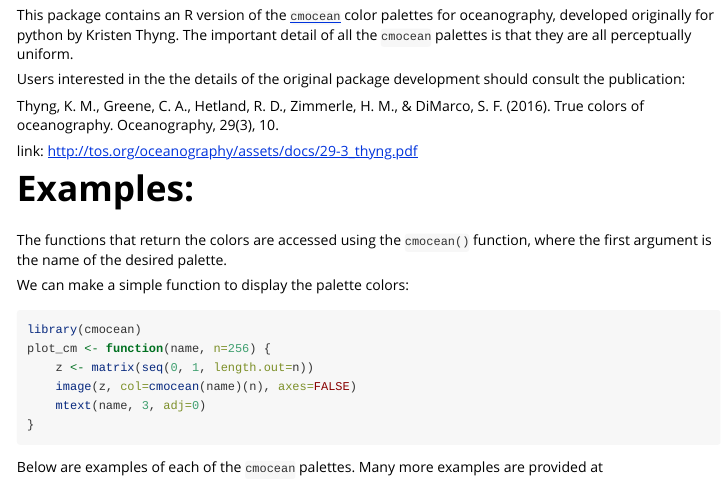
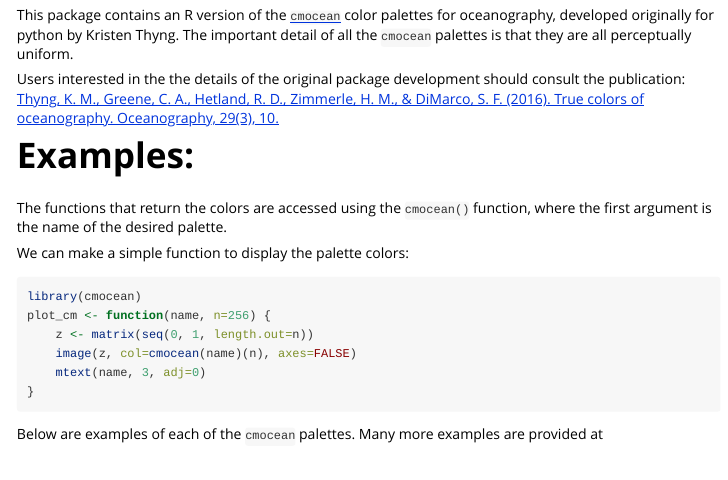
Before and after one commit to aitap/cmocean, an R Markdown document (vignettes/cmocean.Rmd): the page in a window 1100 px wide, from 110 px down. Rendered offline with R 4.5, knitr and Pandoc, with nearby package versions; some code elsewhere in the file could not run offline.

Commit message:
vignette: HTTP->HTTPS link uncovered by CRAN check

```diff
--- a/vignettes/cmocean.Rmd
+++ b/vignettes/cmocean.Rmd
@@ -9,11 +9,9 @@ vignette: >
 
 This package contains an R version of the [`cmocean`](https://matplotlib.org/cmocean/) color palettes for oceanography, developed originally for python by Kristen Thyng. The important detail of all the `cmocean` palettes is that they are all perceptually uniform.
 
-Users interested in the the details of the original package development should consult the publication:
+Users interested in the the details of the original package development should consult the publication: [Thyng, K. M., Greene, C. A., Hetland, R. D., Zimmerle, H. M., & DiMarco, S. F. (2016). True colors of oceanography. Oceanography, 29(3), 10.][1]
 
-Thyng, K. M., Greene, C. A., Hetland, R. D., Zimmerle, H. M., & DiMarco, S. F. (2016). True colors of oceanography. Oceanography, 29(3), 10.
-
-link: http://tos.org/oceanography/assets/docs/29-3_thyng.pdf
+[1]: https://tos.org/oceanography/assets/docs/29-3_thyng.pdf
 
 Examples:
 =========
```
